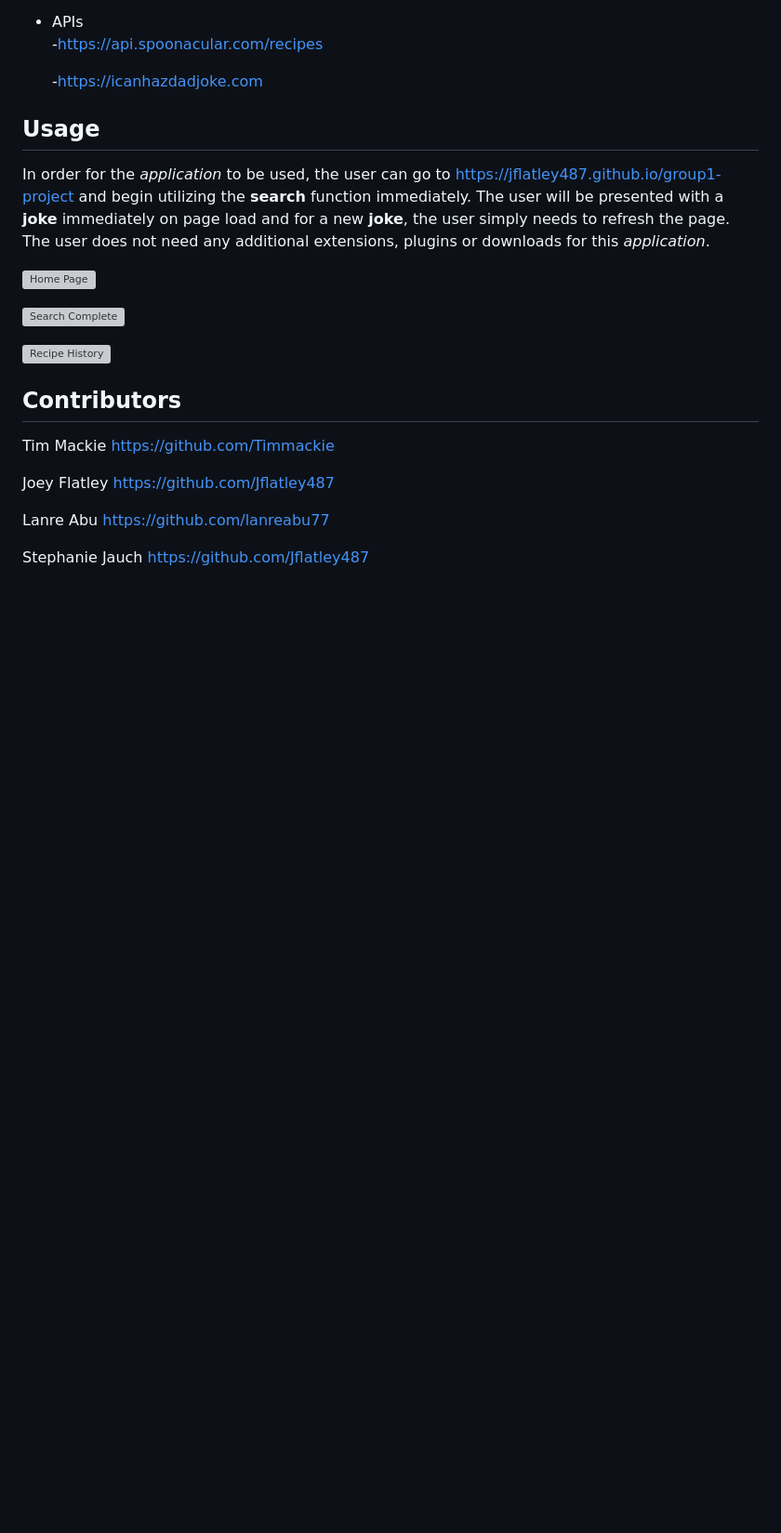
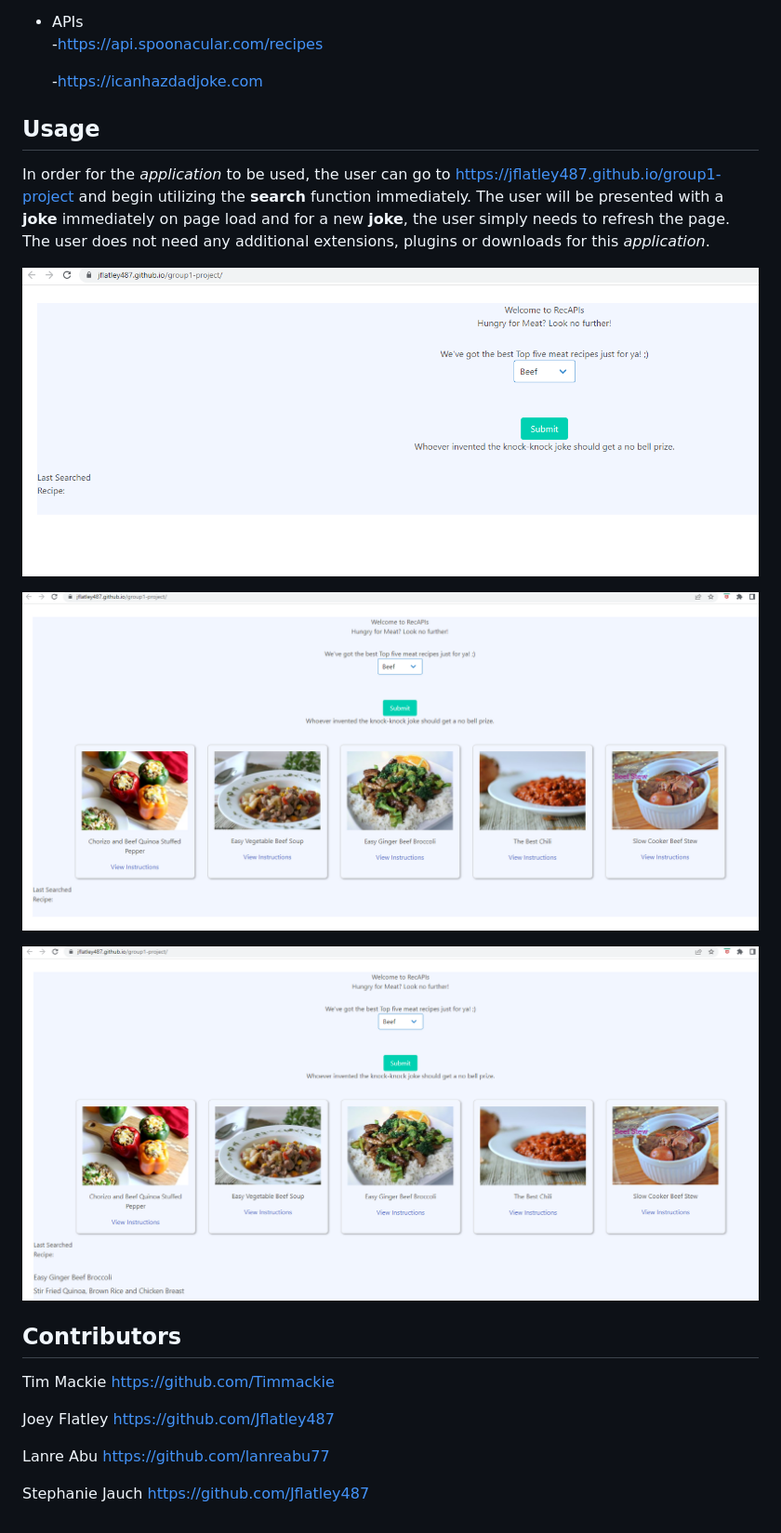
Before and after one commit to Jflatley487/RecAPIs-project, a Markdown page: README.md, the part around the change printed below. Shown: that part at 93% size. Rendered like a GitHub page; pictures changed too: assets/images/project1homepage.png (added), assets/images/project1search.png (added), assets/images/project1searchhistory.png (added); blank space fills up the shorter version; grey boxes are pictures that could not be loaded.

Commit message:
added imgs

```diff
--- a/README.md
+++ b/README.md
@@ -30,11 +30,11 @@ The user will be able to **search** via a drop-down box for:
 
 In order for the *application* to be used, the user can go to https://jflatley487.github.io/group1-project and begin utilizing the **search** function immediately.  The user will be presented with a **joke** immediately on page load and for a new **joke**, the user simply needs to refresh the page.  The user does not need any additional extensions, plugins or downloads for this *application*.
 
-![Home Page](assets/img/project1homepage.png)
+  ![Alt text](assets/images/project1homepage.png)
 
-![Search Complete](assets/img/project1search.png)
+  ![Alt text](assets/images/project1search.png)
 
-![Recipe History](assets/img/project1searchhistory.png)
+  ![Alt text](assets/images/project1searchhistory.png)
 
 ## Contributors
 
```
Also changed, not shown: other parts of README.md (+1 -1 lines).
